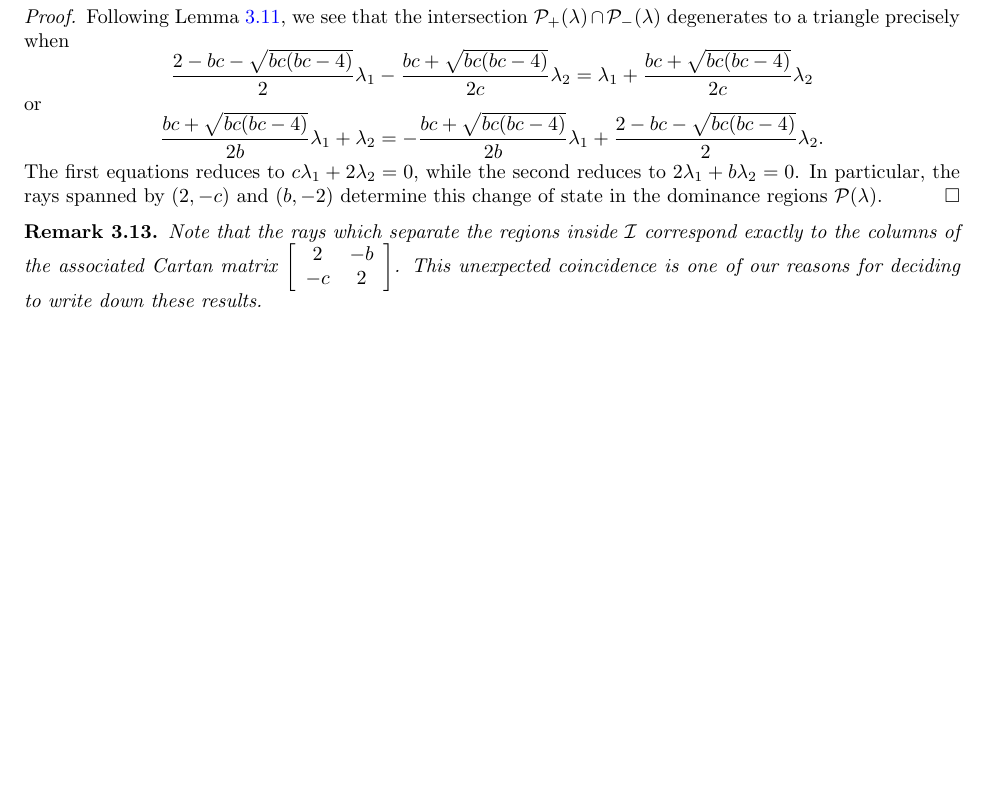
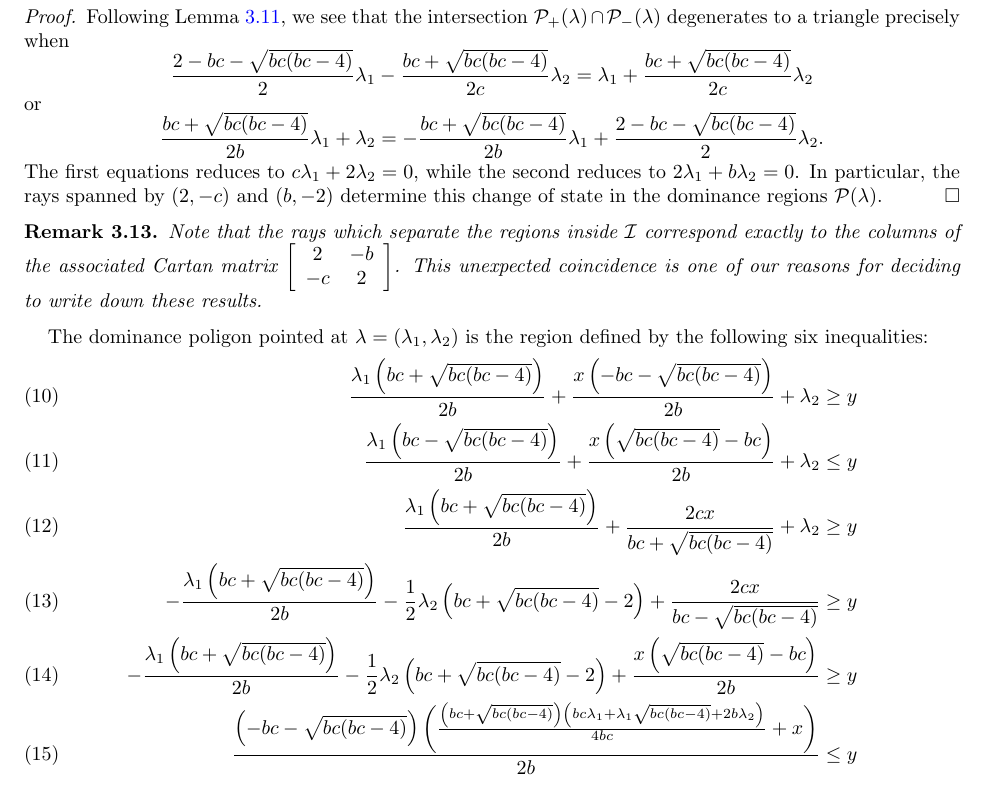
Before and after one commit to drupel/DominanceRegions, a LaTeX paper (dominance_regions.tex): part of page 7 of 7, cut so that both start at the same text, the shorter picture padded with empty space. Compiled offline with pdfLaTeX.

Commit message:
Added rough inequalities

```diff
--- a/dominance_regions.tex
+++ b/dominance_regions.tex
@@ -369,4 +369,19 @@
     This unexpected coincidence is one of our reasons for deciding to write down these results.
   \end{remark}
 
+  The dominance poligon pointed at $\lambda=(\lambda_1,\lambda_2)$ is the region defined by the following six inequalities:
+  \begin{align}
+    \frac{\lambda _1 \left(b c+\sqrt{b c (b c-4)}\right)}{2 b}+\frac{x \left(-b c-\sqrt{b c (b c-4)}\right)}{2 b}+\lambda _2\geq y
+    \\
+    \frac{\lambda _1 \left(b c-\sqrt{b c (b c-4)}\right)}{2 b}+\frac{x \left(\sqrt{b c (b c-4)}-b c\right)}{2 b}+\lambda _2\leq y
+    \\
+    \frac{\lambda _1 \left(b c+\sqrt{b c (b c-4)}\right)}{2 b}+\frac{2 c x}{b c+\sqrt{b c (b c-4)}}+\lambda _2\geq y
+    \\
+    -\frac{\lambda _1 \left(b c+\sqrt{b c (b c-4)}\right)}{2 b}-\frac{1}{2} \lambda _2 \left(b c+\sqrt{b c (b c-4)}-2\right)+\frac{2 c x}{b c-\sqrt{b c (b c-4)}}\geq y
+    \\
+    -\frac{\lambda _1 \left(b c+\sqrt{b c (b c-4)}\right)}{2 b}-\frac{1}{2} \lambda _2 \left(b c+\sqrt{b c (b c-4)}-2\right)+\frac{x \left(\sqrt{b c (b c-4)}-b c\right)}{2 b}\geq y
+    \\
+    \frac{\left(-b c-\sqrt{b c (b c-4)}\right) \left(\frac{\left(b c+\sqrt{b c (b c-4)}\right) \left(b c \lambda _1+\lambda _1 \sqrt{b c (b c-4)}+2 b \lambda_2\right)}{4 b c}+x\right)}{2 b}\leq y
+  \end{align}
+
 \end{document}
```
